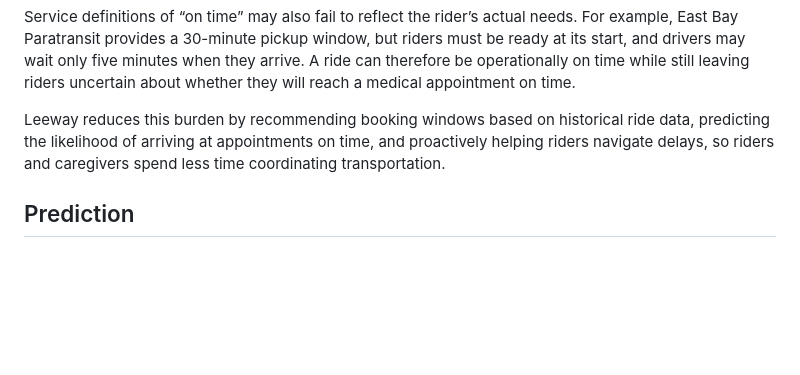
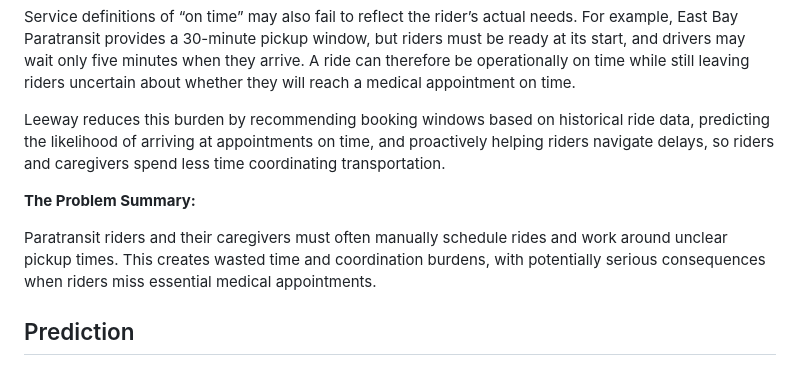
Before and after one commit to Scr1pting/calhacks-13, a Markdown page: devpost.md, the part around the change. Drawn GitHub-style; blank space fills up the shorter version.

```diff
--- a/devpost.md
+++ b/devpost.md
@@ -7,6 +7,10 @@ The Americans with Disabilities Act (ADA) requires public transit agencies to pr
 Service definitions of “on time” may also fail to reflect the rider’s actual needs. For example, East Bay Paratransit provides a 30-minute pickup window, but riders must be ready at its start, and drivers may wait only five minutes when they arrive. A ride can therefore be operationally on time while still leaving riders uncertain about whether they will reach a medical appointment on time.
 
 Leeway reduces this burden by recommending booking windows based on historical ride data, predicting the likelihood of arriving at appointments on time, and proactively helping riders navigate delays, so riders and caregivers spend less time coordinating transportation.
+
+**The Problem Summary:**
+
+Paratransit riders and their caregivers must often manually schedule rides and work around unclear pickup times. This creates wasted time and coordination burdens, with potentially serious consequences when riders miss essential medical appointments.
 
 ## Prediction
 
```
